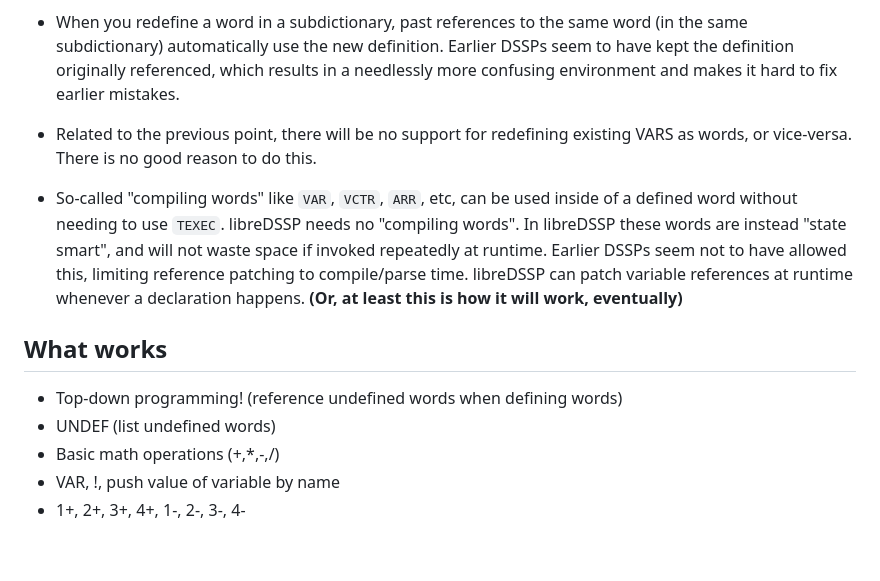
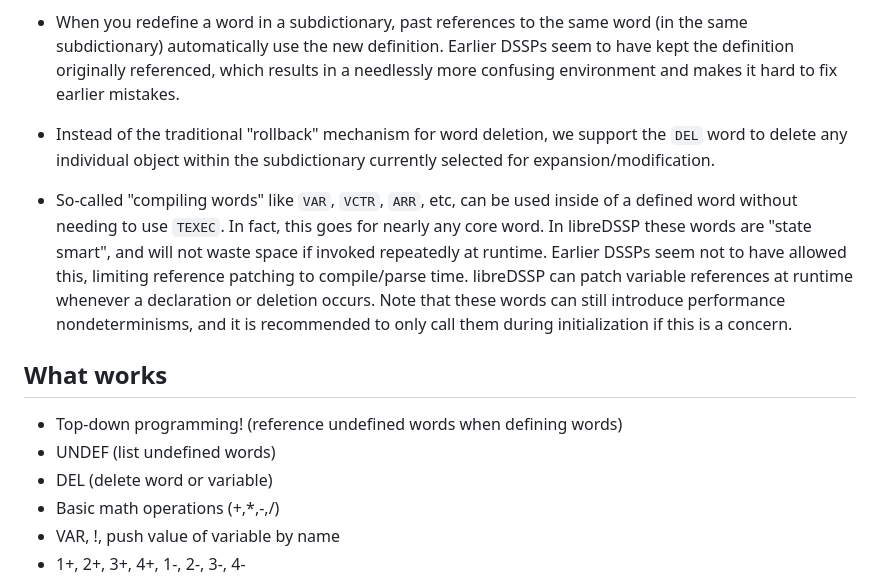
Before and after one commit to mechaniputer/libreDSSP, a Markdown page: README.md, the part around the change. Rendered like a GitHub page; blank space fills up the shorter version.

```diff
--- a/README.md
+++ b/README.md
@@ -51,14 +51,15 @@ Also let us know if you are interested in setting up other resources such as an
 
 - When you redefine a word in a subdictionary, past references to the same word (in the same subdictionary) automatically use the new definition. Earlier DSSPs seem to have kept the definition originally referenced, which results in a needlessly more confusing environment and makes it hard to fix earlier mistakes.
 
-- Related to the previous point, there will be no support for redefining existing VARS as words, or vice-versa. There is no good reason to do this.
+- Instead of the traditional "rollback" mechanism for word deletion, we support the `DEL` word to delete any individual object within the subdictionary currently selected for expansion/modification.
 
-- So-called "compiling words" like `VAR`, `VCTR`, `ARR`, etc, can be used inside of a defined word without needing to use `TEXEC`. libreDSSP needs no "compiling words". In libreDSSP these words are instead "state smart", and will not waste space if invoked repeatedly at runtime. Earlier DSSPs seem not to have allowed this, limiting reference patching to compile/parse time. libreDSSP can patch variable references at runtime whenever a declaration happens. **(Or, at least this is how it will work, eventually)**
+- So-called "compiling words" like `VAR`, `VCTR`, `ARR`, etc, can be used inside of a defined word without needing to use `TEXEC`. In fact, this goes for nearly any core word. In libreDSSP these words are "state smart", and will not waste space if invoked repeatedly at runtime. Earlier DSSPs seem not to have allowed this, limiting reference patching to compile/parse time. libreDSSP can patch variable references at runtime whenever a declaration or deletion occurs. Note that these words can still introduce performance nondeterminisms, and it is recommended to only call them during initialization if this is a concern.
 
 
 ## What works
 - Top-down programming! (reference undefined words when defining words)
 - UNDEF (list undefined words)
+- DEL (delete word or variable)
 - Basic math operations (+,*,-,/)
 - VAR, !, push value of variable by name
 - 1+, 2+, 3+, 4+, 1-, 2-, 3-, 4-
```
Also changed, not shown: docs/user-guide/style.md (+11 -0 lines).
